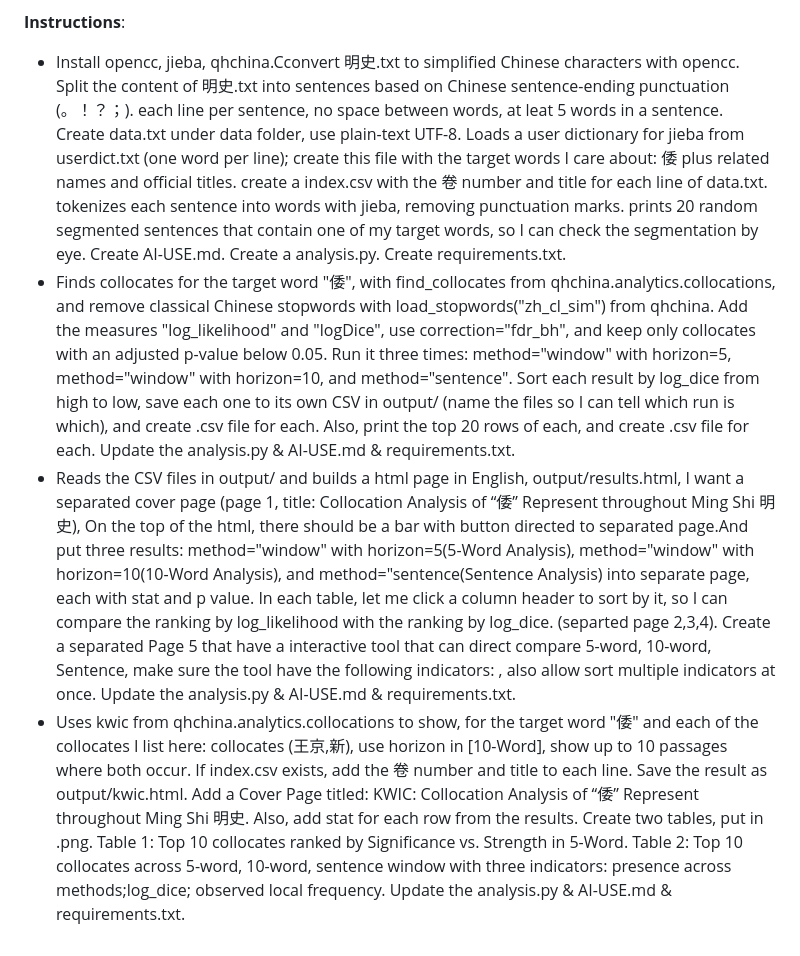
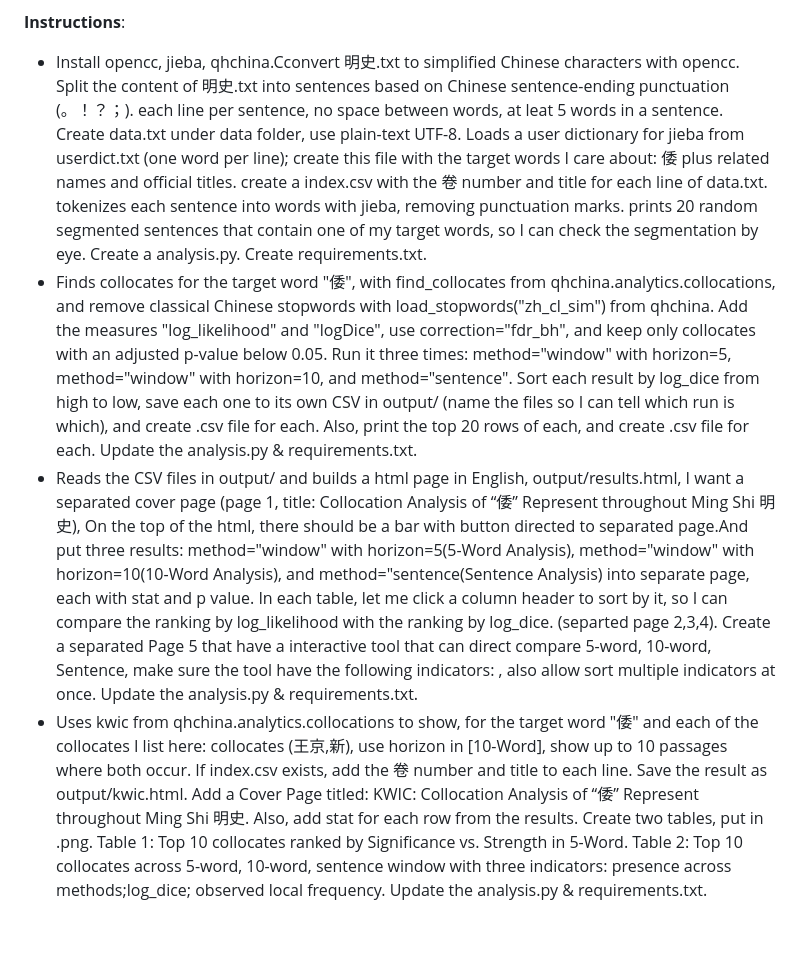
Before and after one commit to Law-Tsz-Kin/DHG502_Assignment_1, a Markdown page: README.md, the part around the change. GitHub-like rendering.

```diff
--- a/README.md
+++ b/README.md
@@ -7,7 +7,7 @@
 **Source**: Zhang, Tingyu 張廷玉, et al. *Ming shi 明史*. Digital text dataset. mcjkurz, "qh-starter", GitHub repository, accessed 2026, commit 5d67025. https://github.com/mcjkurz/qh-starter/blob/main/%E6%98%8E%E5%8F%B2.txt.
 
 **Instructions**:
-- Install opencc, jieba, qhchina.Cconvert 明史.txt to simplified Chinese characters with opencc. Split the content of 明史.txt into sentences based on Chinese sentence-ending punctuation (。！？；). each line per sentence, no space between words, at leat 5 words in a sentence. Create data.txt under data folder, use plain-text UTF-8. Loads a user dictionary for jieba from userdict.txt (one word per line); create this file with the target words I care about: 倭 plus related names and official titles. create a index.csv with the 卷 number and title for each line of data.txt. tokenizes each sentence into words with jieba, removing punctuation marks. prints 20 random segmented sentences that contain one of my target words, so I can check the segmentation by eye. Create AI-USE.md. Create a analysis.py. Create requirements.txt.
-- Finds collocates for the target word "倭", with find_collocates from qhchina.analytics.collocations, and remove classical Chinese stopwords with load_stopwords("zh_cl_sim") from qhchina. Add the measures "log_likelihood" and "logDice", use correction="fdr_bh", and keep only collocates with an adjusted p-value below 0.05. Run it three times: method="window" with horizon=5, method="window" with horizon=10, and method="sentence". Sort each result by log_dice from high to low, save each one to its own CSV in output/ (name the files so I can tell which run is which), and create .csv file for each. Also, print the top 20 rows of each, and create .csv file for each. Update the analysis.py & AI-USE.md & requirements.txt.
-- Reads the CSV files in output/ and builds a html page in English, output/results.html, I want a separated cover page (page 1, title: Collocation Analysis of “倭” Represent throughout Ming Shi 明史), On the top of the html, there should be a bar with button  directed to separated page.And put three results: method="window" with horizon=5(5-Word Analysis), method="window" with horizon=10(10-Word Analysis), and method="sentence(Sentence Analysis) into separate page, each with stat and p value.  In each table, let me click a column header to sort by it, so I can compare the ranking by log_likelihood with the ranking by log_dice. (separted page 2,3,4). Create a separated Page 5 that have a interactive tool that can direct compare 5-word, 10-word, Sentence, make sure the tool have the following indicators: , also allow sort multiple indicators at once. Update the analysis.py & AI-USE.md & requirements.txt.
-- Uses kwic from qhchina.analytics.collocations to show, for the target word "倭" and each of the collocates I list here: collocates (王京,新), use horizon in [10-Word], show up to 10 passages where both occur. If index.csv exists, add the 卷 number and title to each line. Save the result as output/kwic.html. Add a Cover Page titled: KWIC: Collocation Analysis of “倭” Represent throughout Ming Shi 明史. Also, add stat for each row from the results. Create two tables, put in .png. Table 1: Top 10 collocates ranked by Significance vs. Strength in 5-Word. Table 2: Top 10 collocates across 5-word, 10-word, sentence window with three indicators: presence across methods;log_dice; observed local frequency. Update the analysis.py & AI-USE.md & requirements.txt.
+- Install opencc, jieba, qhchina.Cconvert 明史.txt to simplified Chinese characters with opencc. Split the content of 明史.txt into sentences based on Chinese sentence-ending punctuation (。！？；). each line per sentence, no space between words, at leat 5 words in a sentence. Create data.txt under data folder, use plain-text UTF-8. Loads a user dictionary for jieba from userdict.txt (one word per line); create this file with the target words I care about: 倭 plus related names and official titles. create a index.csv with the 卷 number and title for each line of data.txt. tokenizes each sentence into words with jieba, removing punctuation marks. prints 20 random segmented sentences that contain one of my target words, so I can check the segmentation by eye. Create a analysis.py. Create requirements.txt.
+- Finds collocates for the target word "倭", with find_collocates from qhchina.analytics.collocations, and remove classical Chinese stopwords with load_stopwords("zh_cl_sim") from qhchina. Add the measures "log_likelihood" and "logDice", use correction="fdr_bh", and keep only collocates with an adjusted p-value below 0.05. Run it three times: method="window" with horizon=5, method="window" with horizon=10, and method="sentence". Sort each result by log_dice from high to low, save each one to its own CSV in output/ (name the files so I can tell which run is which), and create .csv file for each. Also, print the top 20 rows of each, and create .csv file for each. Update the analysis.py & requirements.txt.
+- Reads the CSV files in output/ and builds a html page in English, output/results.html, I want a separated cover page (page 1, title: Collocation Analysis of “倭” Represent throughout Ming Shi 明史), On the top of the html, there should be a bar with button  directed to separated page.And put three results: method="window" with horizon=5(5-Word Analysis), method="window" with horizon=10(10-Word Analysis), and method="sentence(Sentence Analysis) into separate page, each with stat and p value.  In each table, let me click a column header to sort by it, so I can compare the ranking by log_likelihood with the ranking by log_dice. (separted page 2,3,4). Create a separated Page 5 that have a interactive tool that can direct compare 5-word, 10-word, Sentence, make sure the tool have the following indicators: , also allow sort multiple indicators at once. Update the analysis.py & requirements.txt.
+- Uses kwic from qhchina.analytics.collocations to show, for the target word "倭" and each of the collocates I list here: collocates (王京,新), use horizon in [10-Word], show up to 10 passages where both occur. If index.csv exists, add the 卷 number and title to each line. Save the result as output/kwic.html. Add a Cover Page titled: KWIC: Collocation Analysis of “倭” Represent throughout Ming Shi 明史. Also, add stat for each row from the results. Create two tables, put in .png. Table 1: Top 10 collocates ranked by Significance vs. Strength in 5-Word. Table 2: Top 10 collocates across 5-word, 10-word, sentence window with three indicators: presence across methods;log_dice; observed local frequency. Update the analysis.py & requirements.txt.
```
